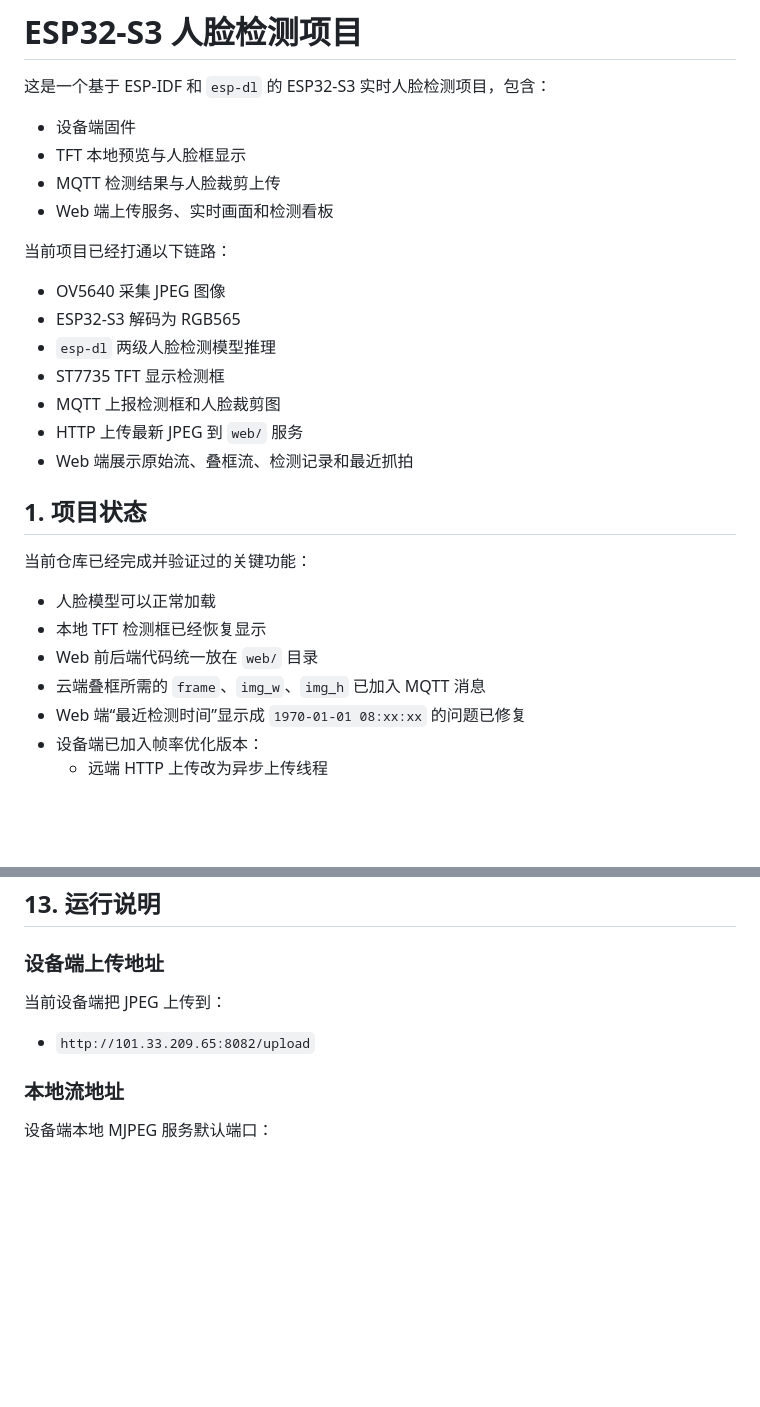
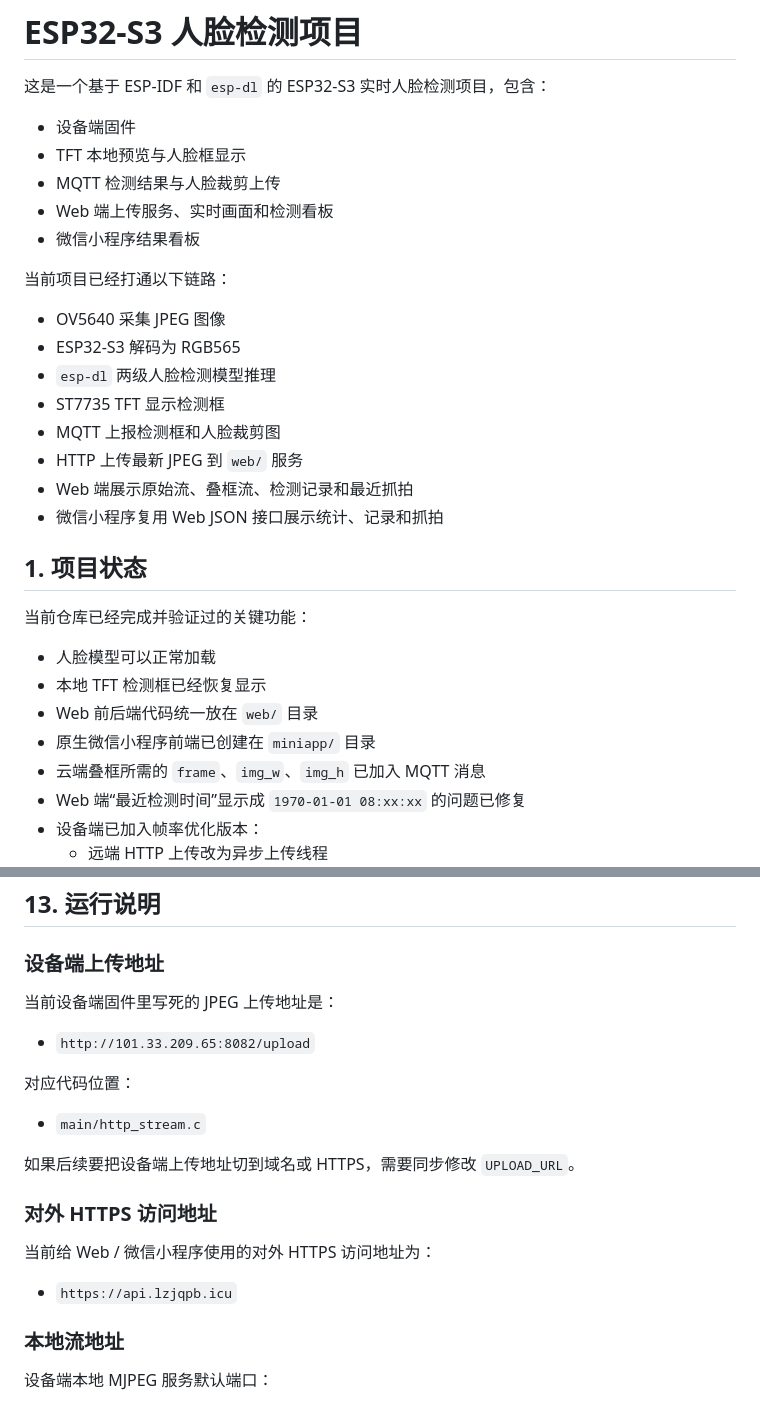
Before and after one commit to zqb81/esp32s3-face-detect-c, a Markdown page: README.md, 2 parts joined by grey strips. GitHub-like rendering; blank space fills up the shorter version.

```diff
--- a/README.md
+++ b/README.md
@@ -6,6 +6,7 @@
 - TFT 本地预览与人脸框显示
 - MQTT 检测结果与人脸裁剪上传
 - Web 端上传服务、实时画面和检测看板
+- 微信小程序结果看板
 
 当前项目已经打通以下链路：
 
@@ -16,6 +17,7 @@
 - MQTT 上报检测框和人脸裁剪图
 - HTTP 上传最新 JPEG 到 `web/` 服务
 - Web 端展示原始流、叠框流、检测记录和最近抓拍
+- 微信小程序复用 Web JSON 接口展示统计、记录和抓拍
 
 ## 1. 项目状态
 
@@ -24,6 +26,7 @@
 - 人脸模型可以正常加载
 - 本地 TFT 检测框已经恢复显示
 - Web 前后端代码统一放在 `web/` 目录
+- 原生微信小程序前端已创建在 `miniapp/` 目录
 - 云端叠框所需的 `frame`、`img_w`、`img_h` 已加入 MQTT 消息
 - Web 端“最近检测时间”显示成 `1970-01-01 08:xx:xx` 的问题已修复
 - 设备端已加入帧率优化版本：
@@ -325,9 +372,21 @@ python3 app.py
 
 ### 设备端上传地址
 
-当前设备端把 JPEG 上传到：
+当前设备端固件里写死的 JPEG 上传地址是：
 
 - `http://101.33.209.65:8082/upload`
+
+对应代码位置：
+
+- `main/http_stream.c`
+
+如果后续要把设备端上传地址切到域名或 HTTPS，需要同步修改 `UPLOAD_URL`。
+
+### 对外 HTTPS 访问地址
+
+当前给 Web / 微信小程序使用的对外 HTTPS 访问地址为：
+
+- `https://api.lzjqpb.icu`
 
 ### 本地流地址
 
```
Also changed, not shown: other parts of README.md (+44 -0 lines), web/README.md (added, +162 -0 lines).
